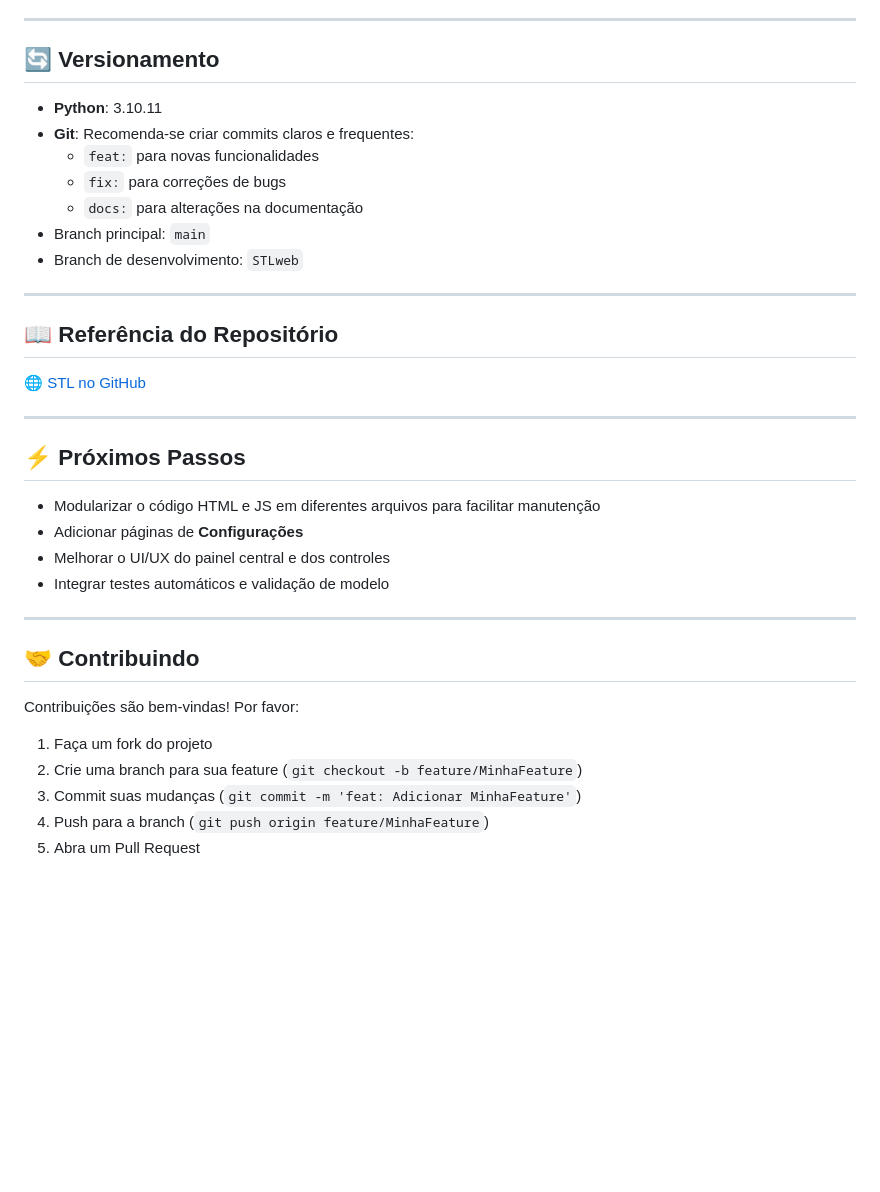
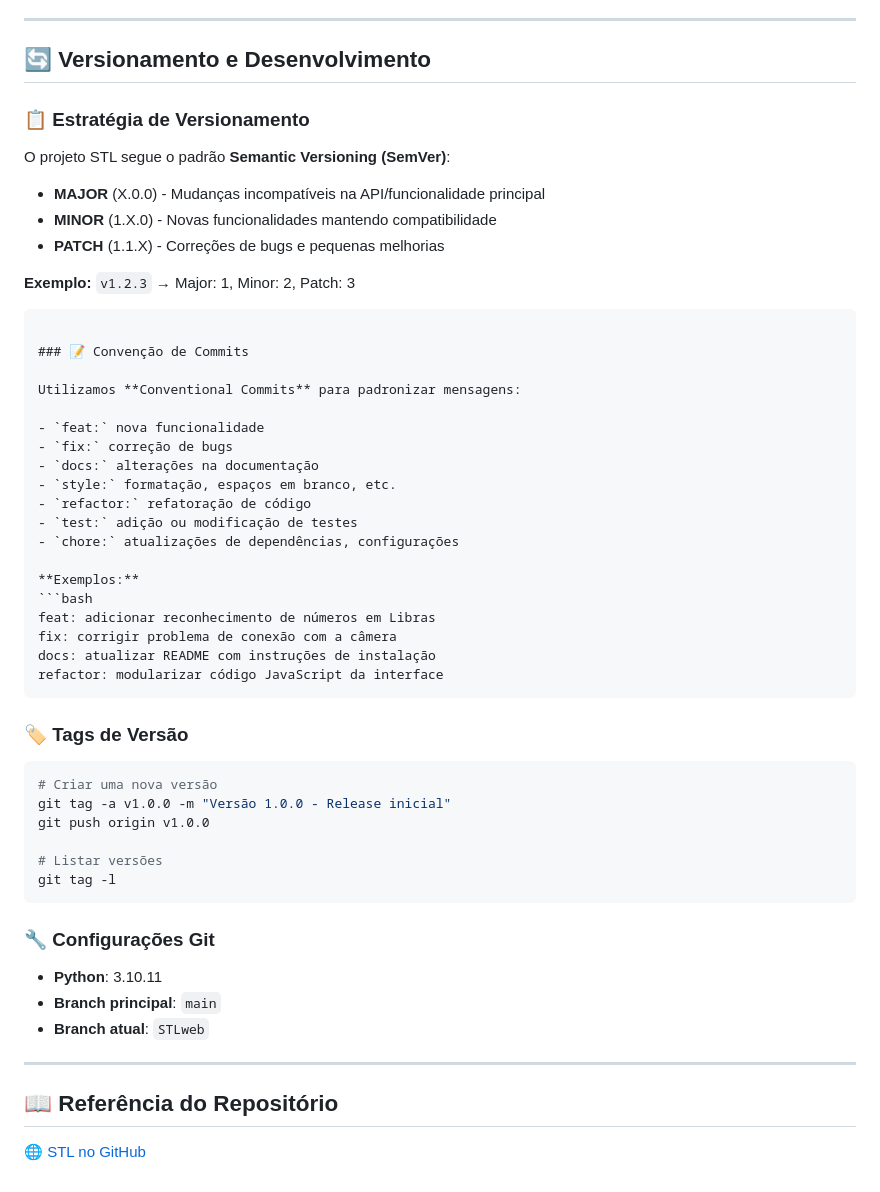
Before and after one commit to STLeducation/STL, a Markdown page: README.md, the part around the change printed below. Drawn GitHub-style; blank space fills up the shorter version.

Commit message:
docs: atualizar README com guia completo do projeto
- Adiciona seção detalhada de versionamento e desenvolvimento
- Inclui convenções de commits e estrutura de branches
- Adiciona roadmap de versões futuras
- Melhora documentação de instalação e configuração

`````diff
--- a/README.md
+++ b/README.md
@@ -89,39 +95,59 @@ http://127.0.0.1:5000
 
 ---
 
-## 🔄 Versionamento
+## 🔄 Versionamento e Desenvolvimento
+
+### 📋 Estratégia de Versionamento
+
+O projeto STL segue o padrão **Semantic Versioning (SemVer)**:
+
+- **MAJOR** (X.0.0) - Mudanças incompatíveis na API/funcionalidade principal
+- **MINOR** (1.X.0) - Novas funcionalidades mantendo compatibilidade
+- **PATCH** (1.1.X) - Correções de bugs e pequenas melhorias
+
+**Exemplo:** `v1.2.3` → Major: 1, Minor: 2, Patch: 3
+
+````
+
+### 📝 Convenção de Commits
+
+Utilizamos **Conventional Commits** para padronizar mensagens:
+
+- `feat:` nova funcionalidade
+- `fix:` correção de bugs
+- `docs:` alterações na documentação
+- `style:` formatação, espaços em branco, etc.
+- `refactor:` refatoração de código
+- `test:` adição ou modificação de testes
+- `chore:` atualizações de dependências, configurações
+
+**Exemplos:**
+```bash
+feat: adicionar reconhecimento de números em Libras
+fix: corrigir problema de conexão com a câmera
+docs: atualizar README com instruções de instalação
+refactor: modularizar código JavaScript da interface
+````
+
+### 🏷️ Tags de Versão
+
+```bash
+# Criar uma nova versão
+git tag -a v1.0.0 -m "Versão 1.0.0 - Release inicial"
+git push origin v1.0.0
+
+# Listar versões
+git tag -l
+```
+
+### 🔧 Configurações Git
 
 - **Python**: 3.10.11
-- **Git**: Recomenda-se criar commits claros e frequentes:
-  - `feat:` para novas funcionalidades
-  - `fix:` para correções de bugs
-  - `docs:` para alterações na documentação
-- Branch principal: `main`
-- Branch de desenvolvimento: `STLweb`
+- **Branch principal**: `main`
+- **Branch atual**: `STLweb`
 
 ---
 
 ## 📖 Referência do Repositório
 
 🌐 [STL no GitHub](https://github.com/STLeducation/STL.git)
-
----
-
-## ⚡ Próximos Passos
-
-- Modularizar o código HTML e JS em diferentes arquivos para facilitar manutenção
-- Adicionar páginas de **Configurações**
-- Melhorar o UI/UX do painel central e dos controles
-- Integrar testes automáticos e validação de modelo
-
----
-
-## 🤝 Contribuindo
-
-Contribuições são bem-vindas! Por favor:
-
-1. Faça um fork do projeto
-2. Crie uma branch para sua feature (`git checkout -b feature/MinhaFeature`)
-3. Commit suas mudanças (`git commit -m 'feat: Adicionar MinhaFeature'`)
-4. Push para a branch (`git push origin feature/MinhaFeature`)
-5. Abra um Pull Request
`````
Also changed, not shown: other parts of README.md (+6 -0 lines).
